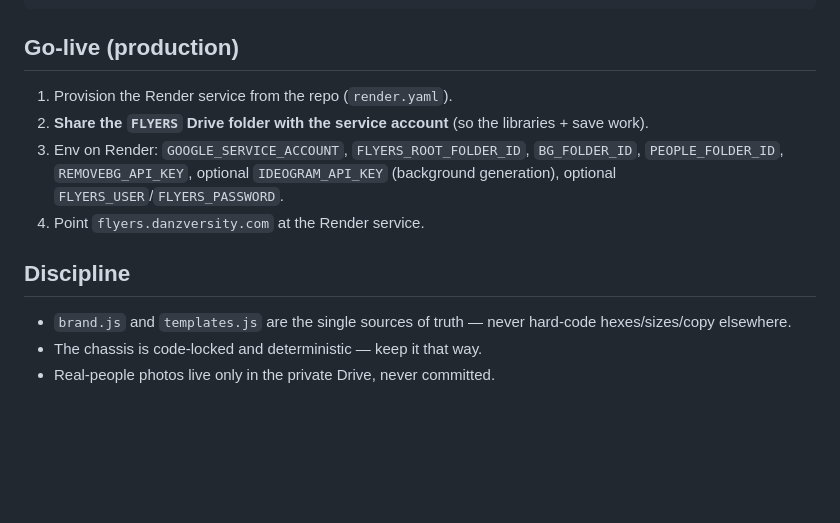
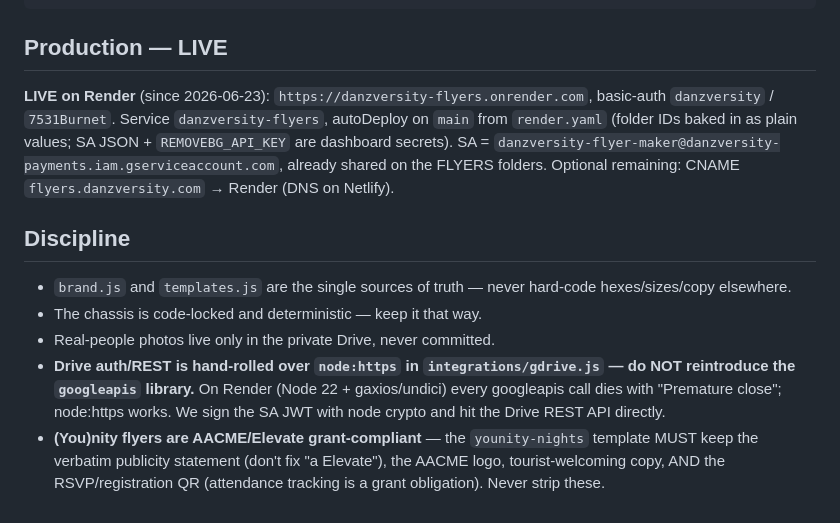
Before and after one commit to Danzversity/danzversity-flyers, a Markdown page: CLAUDE.md, the part around the change. Rendered like a GitHub page; blank space fills up the shorter version.

Commit message:
Docs: mark LIVE + record the node:https Drive rule + AACME (You)nity rule
CLAUDE.md now reflects production (Render, URL, SA) and two disciplines a future
session must not violate: don't reintroduce googleapis (use node:https), and
keep (You)nity flyers AACME-compliant (statement + logo + tourist copy + RSVP QR).

Co-Authored-By: Claude Opus 4.8 <noreply@anthropic.com>

````diff
--- a/CLAUDE.md
+++ b/CLAUDE.md
@@ -68,15 +68,14 @@ node render-service/seed-library-dev.js    # seed local library for dev
 npm start                                  # http://localhost:3001
 ```
 
-## Go-live (production)
+## Production — LIVE
 
-1. Provision the Render service from the repo (`render.yaml`).
-2. **Share the `FLYERS` Drive folder with the service account** (so the libraries + save work).
-3. Env on Render: `GOOGLE_SERVICE_ACCOUNT`, `FLYERS_ROOT_FOLDER_ID`, `BG_FOLDER_ID`, `PEOPLE_FOLDER_ID`, `REMOVEBG_API_KEY`, optional `IDEOGRAM_API_KEY` (background generation), optional `FLYERS_USER`/`FLYERS_PASSWORD`.
-4. Point `flyers.danzversity.com` at the Render service.
+**LIVE on Render** (since 2026-06-23): `https://danzversity-flyers.onrender.com`, basic-auth `danzversity` / `7531Burnet`. Service `danzversity-flyers`, autoDeploy on `main` from `render.yaml` (folder IDs baked in as plain values; SA JSON + `REMOVEBG_API_KEY` are dashboard secrets). SA = `danzversity-flyer-maker@danzversity-payments.iam.gserviceaccount.com`, already shared on the FLYERS folders. Optional remaining: CNAME `flyers.danzversity.com` → Render (DNS on Netlify).
 
 ## Discipline
 
 - `brand.js` and `templates.js` are the single sources of truth — never hard-code hexes/sizes/copy elsewhere.
 - The chassis is code-locked and deterministic — keep it that way.
 - Real-people photos live only in the private Drive, never committed.
+- **Drive auth/REST is hand-rolled over `node:https` in `integrations/gdrive.js` — do NOT reintroduce the `googleapis` library.** On Render (Node 22 + gaxios/undici) every googleapis call dies with "Premature close"; node:https works. We sign the SA JWT with node crypto and hit the Drive REST API directly.
+- **(You)nity flyers are AACME/Elevate grant-compliant** — the `younity-nights` template MUST keep the verbatim publicity statement (don't fix "a Elevate"), the AACME logo, tourist-welcoming copy, AND the RSVP/registration QR (attendance tracking is a grant obligation). Never strip these.
````
